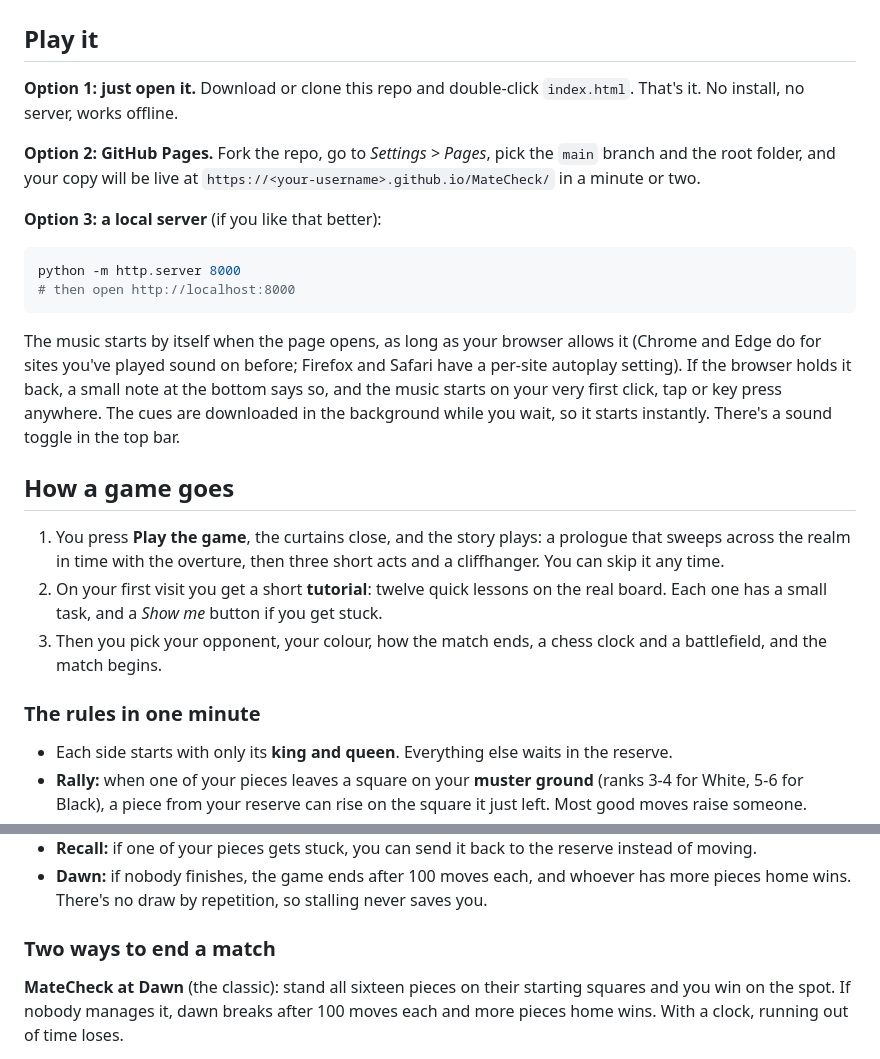
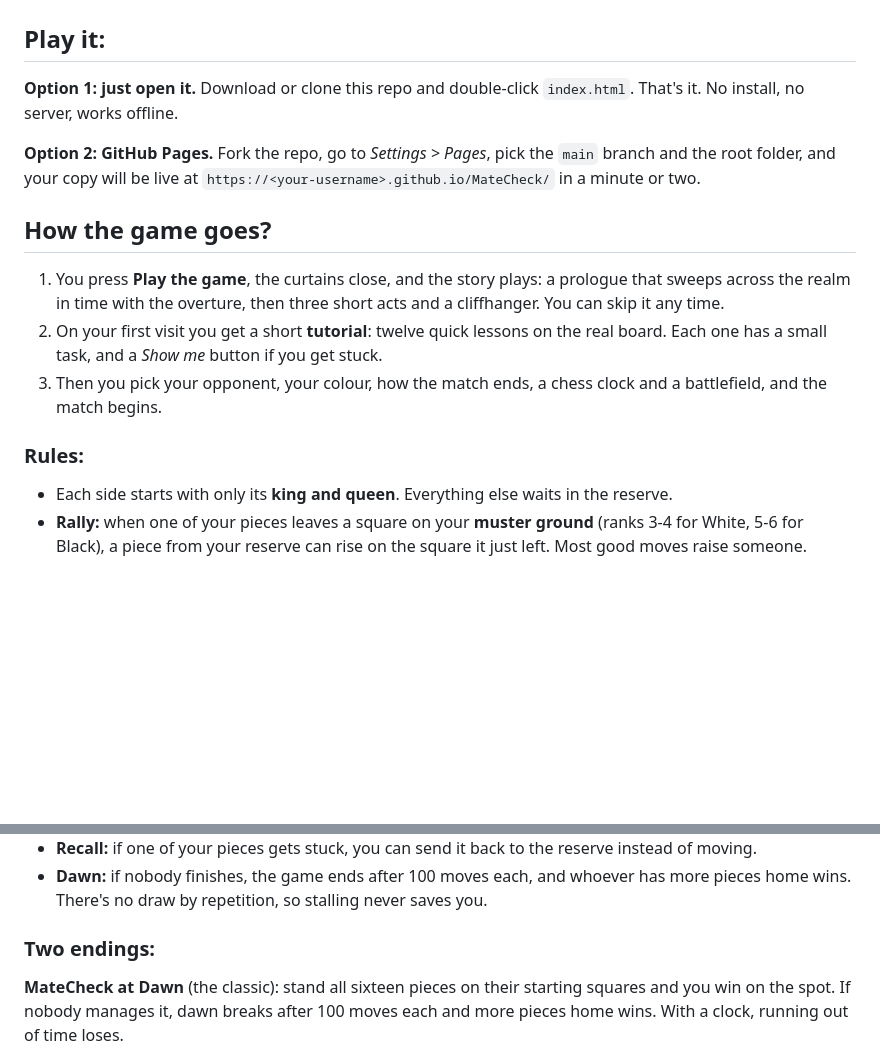
Before and after one commit to requiemdoomed/MateCheck, a Markdown page: README.md, 2 parts joined by grey strips. Rendered like a GitHub page; blank space fills up the shorter version.

Commit message:
Revise gameplay instructions and rules in README
Updated sections on how to play the game and clarified rules.

````diff
--- a/README.md
+++ b/README.md
@@ -8,28 +8,19 @@ Build in plain HTML, CSS, and Javascript, along with Python Notebook, it is ligh
 
 ![MateCheck cover](assets/img/cover.png)
 
-## Play it
+## Play it:
 
 **Option 1: just open it.** Download or clone this repo and double-click `index.html`. That's it. No install, no server, works offline.
 
 **Option 2: GitHub Pages.** Fork the repo, go to *Settings > Pages*, pick the `main` branch and the root folder, and your copy will be live at `https://<your-username>.github.io/MateCheck/` in a minute or two.
 
-**Option 3: a local server** (if you like that better):
-
-```bash
-python -m http.server 8000
-# then open http://localhost:8000
-```
-
-The music starts by itself when the page opens, as long as your browser allows it (Chrome and Edge do for sites you've played sound on before; Firefox and Safari have a per-site autoplay setting). If the browser holds it back, a small note at the bottom says so, and the music starts on your very first click, tap or key press anywhere. The cues are downloaded in the background while you wait, so it starts instantly. There's a sound toggle in the top bar.
-
-## How a game goes
+## How the game goes?
 
 1. You press **Play the game**, the curtains close, and the story plays: a prologue that sweeps across the realm in time with the overture, then three short acts and a cliffhanger. You can skip it any time.
 2. On your first visit you get a short **tutorial**: twelve quick lessons on the real board. Each one has a small task, and a *Show me* button if you get stuck.
 3. Then you pick your opponent, your colour, how the match ends, a chess clock and a battlefield, and the match begins.
 
-### The rules in one minute
+### Rules:
 
 - Each side starts with only its **king and queen**. Everything else waits in the reserve.
 - **Rally:** when one of your pieces leaves a square on your **muster ground** (ranks 3-4 for White, 5-6 for Black), a piece from your reserve can rise on the square it just left. Most good moves raise someone.
@@ -43,7 +34,7 @@ The music starts by itself when the page opens, as long as your browser allows i
 - **Recall:** if one of your pieces gets stuck, you can send it back to the reserve instead of moving.
 - **Dawn:** if nobody finishes, the game ends after 100 moves each, and whoever has more pieces home wins. There's no draw by repetition, so stalling never saves you.
 
-### Two ways to end a match
+### Two endings:
 
 **MateCheck at Dawn** (the classic): stand all sixteen pieces on their starting squares and you win on the spot. If nobody manages it, dawn breaks after 100 moves each and more pieces home wins. With a clock, running out of time loses.
 
````
